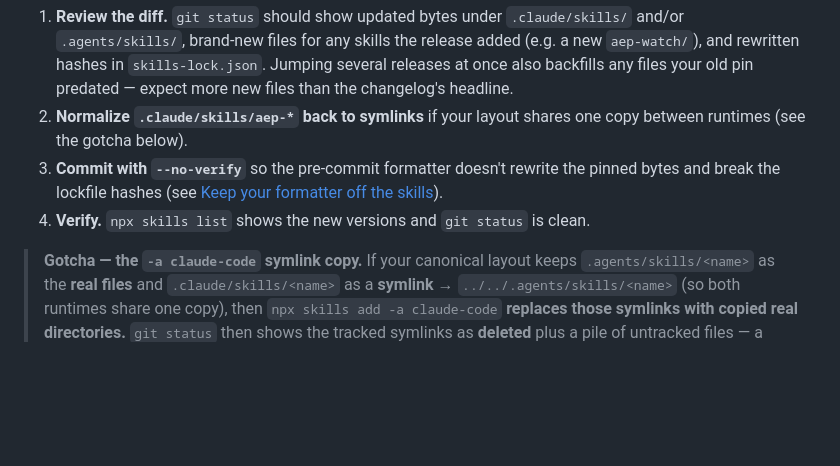
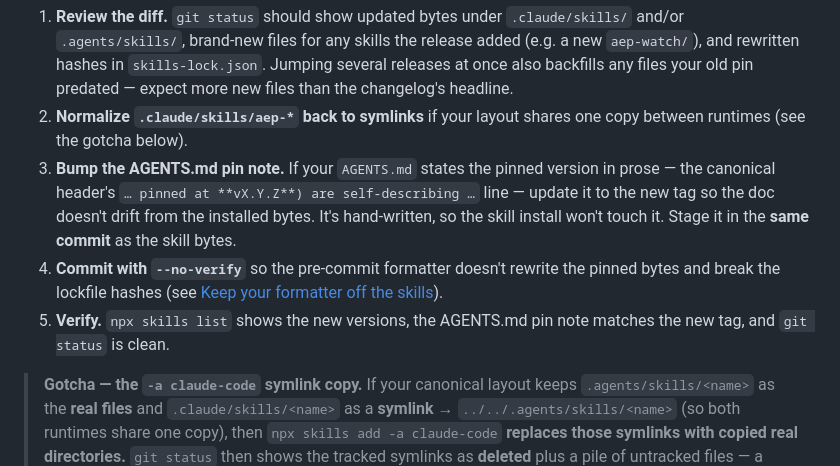
Before and after one commit to memorysaver/agentic-engineering-patterns, a Markdown page: README.md, the part around the change. GitHub-like rendering; blank space fills up the shorter version.

Commit message:
docs(readme): add AGENTS.md pin-note bump to upgrade steps (#12)
The 'Upgrading to a new release' section listed review/normalize/commit/verify
but never said to update the canonical AGENTS.md 'pinned at **vX.Y.Z**' prose
line. It's hand-written (the skill install won't touch it), so it silently
drifts from the installed bytes on every re-pin. Add it as an explicit step
before the commit, and fold the check into the verify step.

Co-authored-by: Claude Opus 4.8 <noreply@anthropic.com>

```diff
--- a/README.md
+++ b/README.md
@@ -150,9 +150,14 @@ Then:
    files your old pin predated — expect more new files than the changelog's headline.
 2. **Normalize `.claude/skills/aep-*` back to symlinks** if your layout shares one copy between
    runtimes (see the gotcha below).
-3. **Commit with `--no-verify`** so the pre-commit formatter doesn't rewrite the pinned bytes and
+3. **Bump the AGENTS.md pin note.** If your `AGENTS.md` states the pinned version in prose — the
+   canonical header's `… pinned at **vX.Y.Z**) are self-describing …` line — update it to the new
+   tag so the doc doesn't drift from the installed bytes. It's hand-written, so the skill install
+   won't touch it. Stage it in the **same commit** as the skill bytes.
+4. **Commit with `--no-verify`** so the pre-commit formatter doesn't rewrite the pinned bytes and
    break the lockfile hashes (see [Keep your formatter off the skills](#keep-your-formatter-off-the-skills)).
-4. **Verify.** `npx skills list` shows the new versions and `git status` is clean.
+5. **Verify.** `npx skills list` shows the new versions, the AGENTS.md pin note matches the new tag,
+   and `git status` is clean.
 
 > **Gotcha — the `-a claude-code` symlink copy.** If your canonical layout keeps
 > `.agents/skills/<name>` as the **real files** and `.claude/skills/<name>` as a **symlink** →
```
